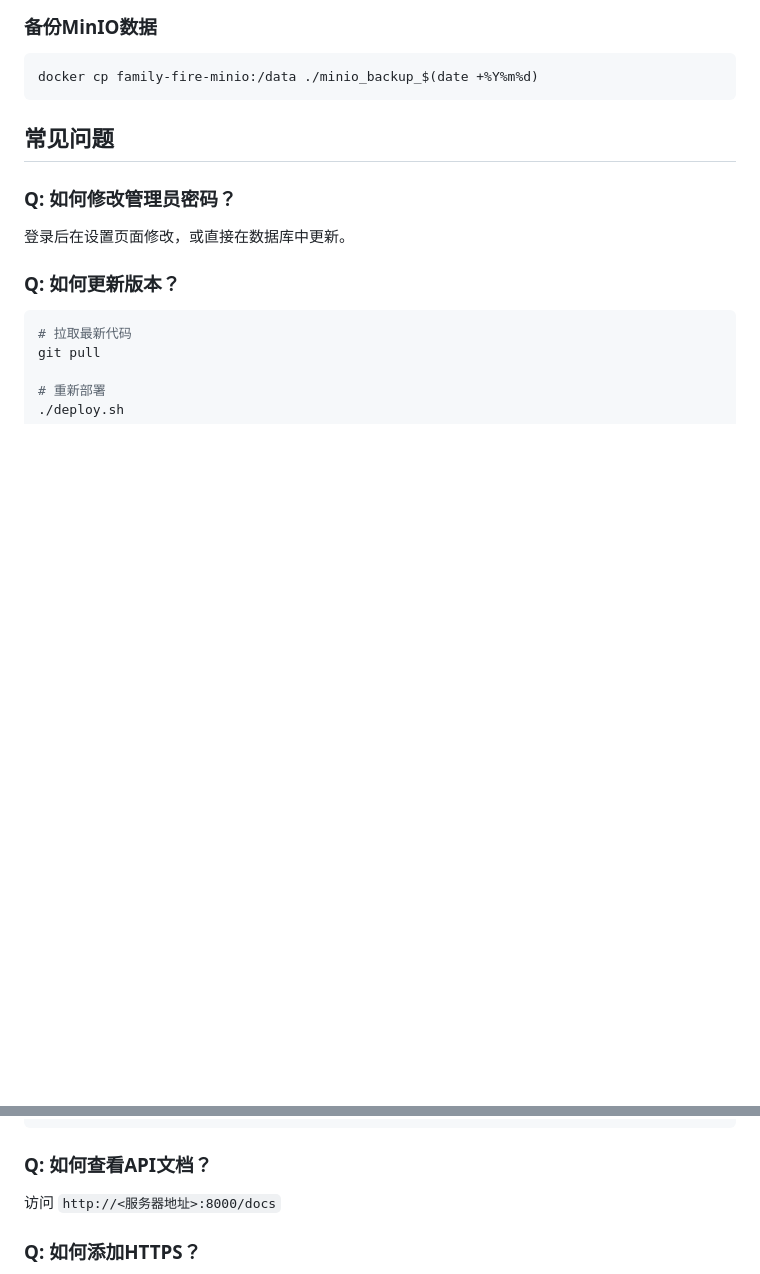
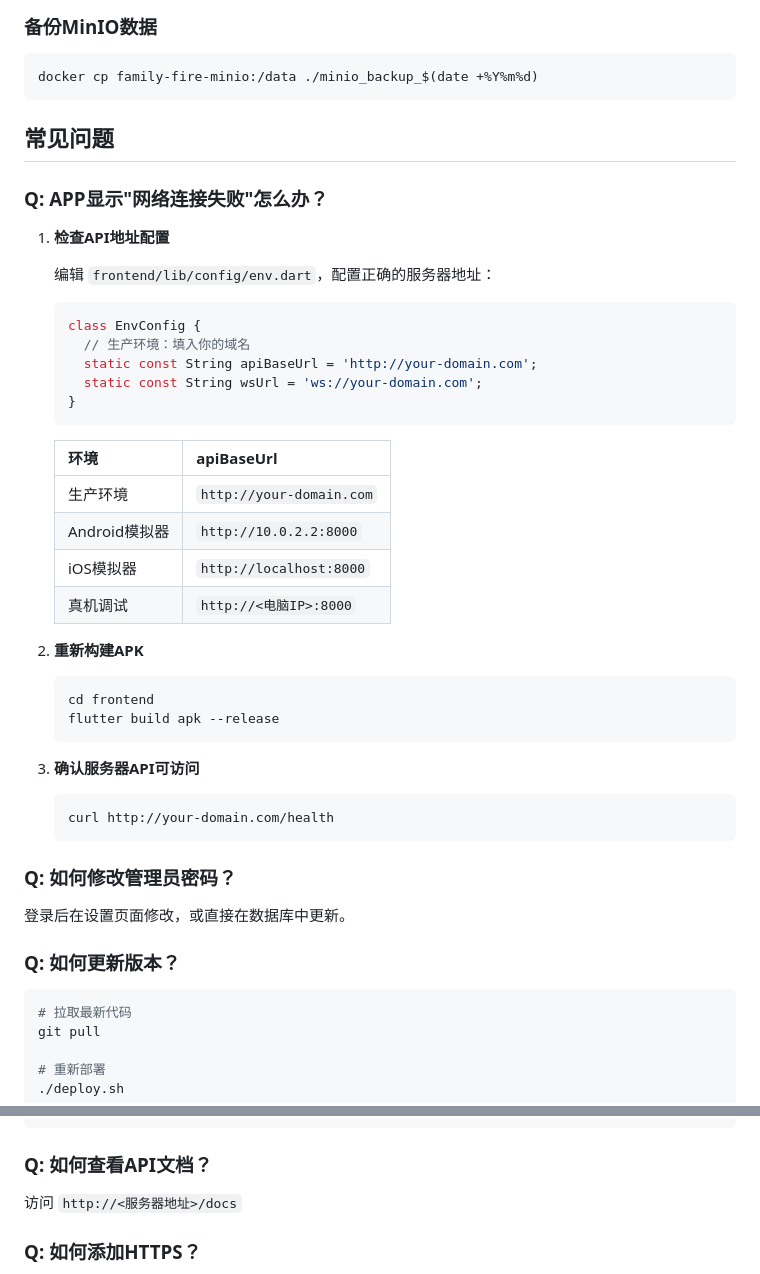
Before and after one commit to Cnomel/Family-FIRE, a Markdown page: DEPLOY.md, 2 parts joined by grey strips. Drawn GitHub-style; blank space fills up the shorter version.

````diff
--- a/DEPLOY.md
+++ b/DEPLOY.md
@@ -133,6 +133,40 @@ docker cp family-fire-minio:/data ./minio_backup_$(date +%Y%m%d)
 
 ## 常见问题
 
+### Q: APP显示"网络连接失败"怎么办？
+
+1. **检查API地址配置**
+
+   编辑 `frontend/lib/config/env.dart`，配置正确的服务器地址：
+
+   ```dart
+   class EnvConfig {
+     // 生产环境：填入你的域名
+     static const String apiBaseUrl = 'http://your-domain.com';
+     static const String wsUrl = 'ws://your-domain.com';
+   }
+   ```
+
+   | 环境 | apiBaseUrl |
+   |------|------------|
+   | 生产环境 | `http://your-domain.com` |
+   | Android模拟器 | `http://10.0.2.2:8000` |
+   | iOS模拟器 | `http://localhost:8000` |
+   | 真机调试 | `http://<电脑IP>:8000` |
+
+2. **重新构建APK**
+
+   ```bash
+   cd frontend
+   flutter build apk --release
+   ```
+
+3. **确认服务器API可访问**
+
+   ```bash
+   curl http://your-domain.com/health
+   ```
+
 ### Q: 如何修改管理员密码？
 
 登录后在设置页面修改，或直接在数据库中更新。
@@ -149,7 +183,7 @@ git pull
 
 ### Q: 如何查看API文档？
 
-访问 `http://<服务器地址>:8000/docs`
+访问 `http://<服务器地址>/docs`
 
 ### Q: 如何添加HTTPS？
 
````
Also changed, not shown: README.md (+26 -0 lines).
